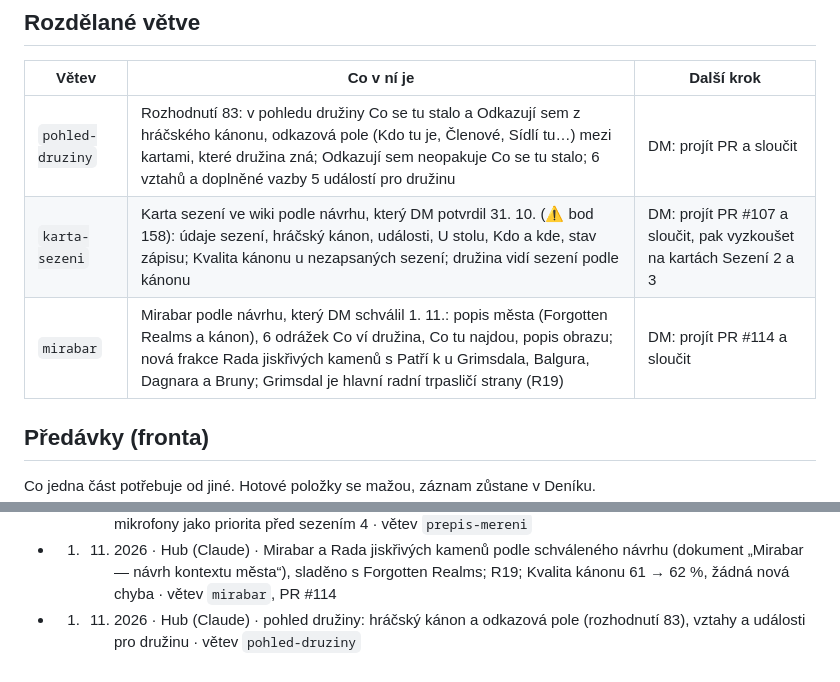
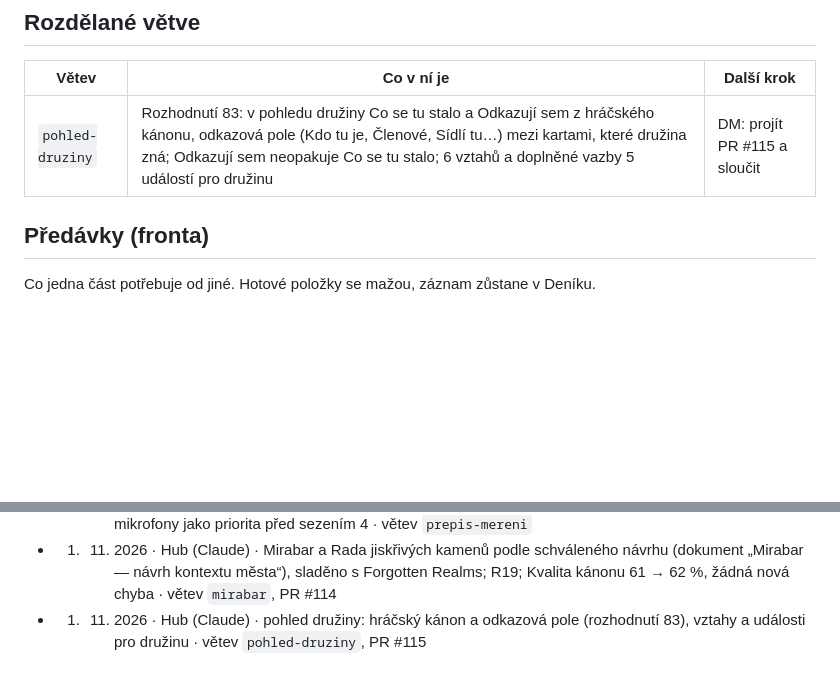
Before and after one commit to Koneczech/DnD, a Markdown page: ROZCESTNIK.md, 2 parts joined by grey strips. GitHub-like rendering; blank space fills up the shorter version.

Commit message:
Rozcestník: PR #115, sloučené větve pryč
Co-Authored-By: Claude Opus 5.5 <noreply@anthropic.com>
Claude-Session: https://claude.ai/code/session_01P3uX4G7imAz6qdDMTTd3K1

```diff
--- a/ROZCESTNIK.md
+++ b/ROZCESTNIK.md
@@ -39,9 +39,7 @@ Příprava → hra u stolu → přepis a scénář → návrh a schválení →
 
 | Větev | Co v ní je | Další krok |
 | --- | --- | --- |
-| `pohled-druziny` | Rozhodnutí 83: v pohledu družiny Co se tu stalo a Odkazují sem z hráčského kánonu, odkazová pole (Kdo tu je, Členové, Sídlí tu…) mezi kartami, které družina zná; Odkazují sem neopakuje Co se tu stalo; 6 vztahů a doplněné vazby 5 událostí pro družinu | DM: projít PR a sloučit |
-| `karta-sezeni` | Karta sezení ve wiki podle návrhu, který DM potvrdil 31. 10. (⚠ bod 158): údaje sezení, hráčský kánon, události, U stolu, Kdo a kde, stav zápisu; Kvalita kánonu u nezapsaných sezení; družina vidí sezení podle kánonu | DM: projít PR #107 a sloučit, pak vyzkoušet na kartách Sezení 2 a 3 |
-| `mirabar` | Mirabar podle návrhu, který DM schválil 1. 11.: popis města (Forgotten Realms a kánon), 6 odrážek Co ví družina, Co tu najdou, popis obrazu; nová frakce Rada jiskřivých kamenů s Patří k u Grimsdala, Balgura, Dagnara a Bruny; Grimsdal je hlavní radní trpasličí strany (R19) | DM: projít PR #114 a sloučit |
+| `pohled-druziny` | Rozhodnutí 83: v pohledu družiny Co se tu stalo a Odkazují sem z hráčského kánonu, odkazová pole (Kdo tu je, Členové, Sídlí tu…) mezi kartami, které družina zná; Odkazují sem neopakuje Co se tu stalo; 6 vztahů a doplněné vazby 5 událostí pro družinu | DM: projít PR #115 a sloučit |
 
 ## Předávky (fronta)
 
@@ -94,4 +92,4 @@ Jeden řádek na relaci: datum, relace, co se udělalo, kde to je.
 - 1. 11. 2026 · Uspořádání (Claude) · kouzla druida do 2. úrovně a 56 podob pro Divokou podobu česky ze SRD 5.2.1 (`reference/srd-cz/`), Lazy GM's Resource Document (`reference/lazy-gm/`) · větev `srd-cz-lazy-gm`
 - 1. 11. 2026 · Uspořádání (Claude) · výsledky měření přepisových modelů do rozcestníku (oddíl Změřeno), mikrofony jako priorita před sezením 4 · větev `prepis-mereni`
 - 1. 11. 2026 · Hub (Claude) · Mirabar a Rada jiskřivých kamenů podle schváleného návrhu (dokument „Mirabar — návrh kontextu města“), sladěno s Forgotten Realms; R19; Kvalita kánonu 61 → 62 %, žádná nová chyba · větev `mirabar`, PR #114
-- 1. 11. 2026 · Hub (Claude) · pohled družiny: hráčský kánon a odkazová pole (rozhodnutí 83), vztahy a události pro družinu · větev `pohled-druziny`
+- 1. 11. 2026 · Hub (Claude) · pohled družiny: hráčský kánon a odkazová pole (rozhodnutí 83), vztahy a události pro družinu · větev `pohled-druziny`, PR #115
```
